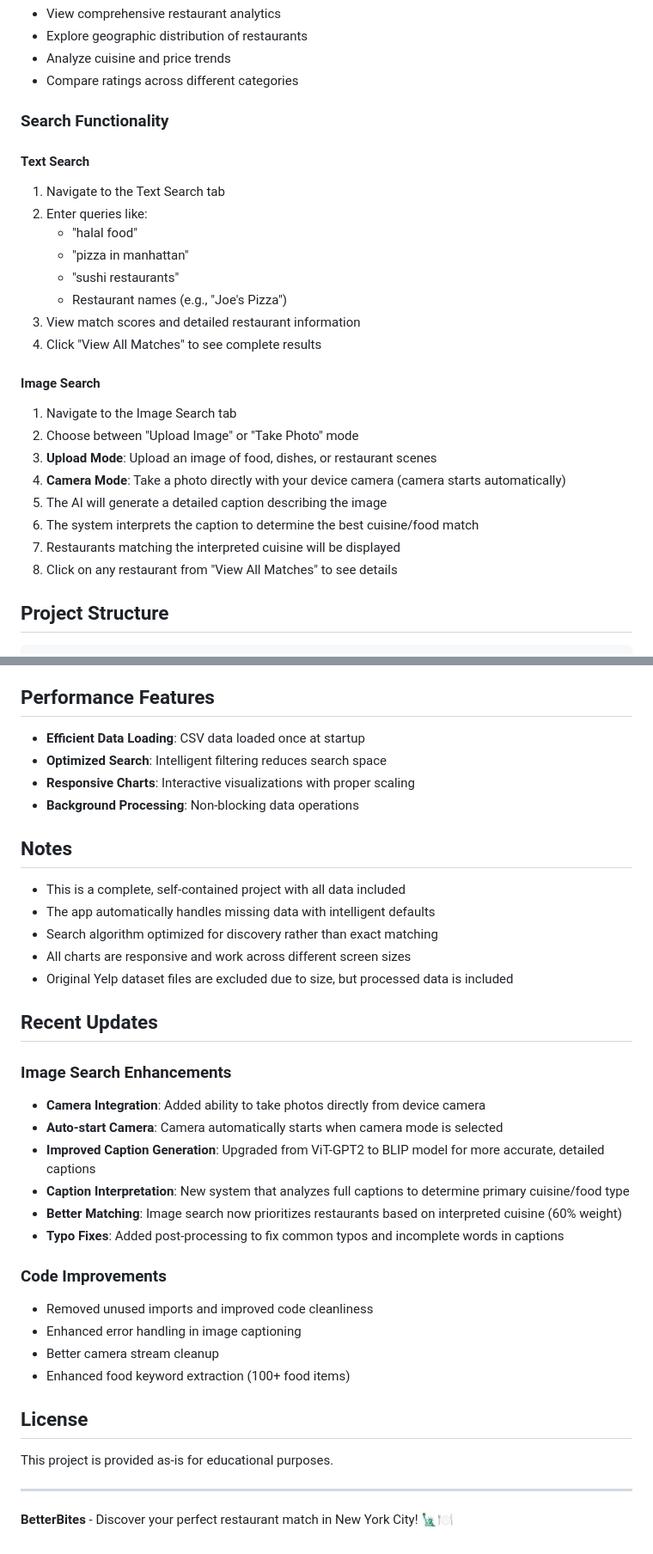
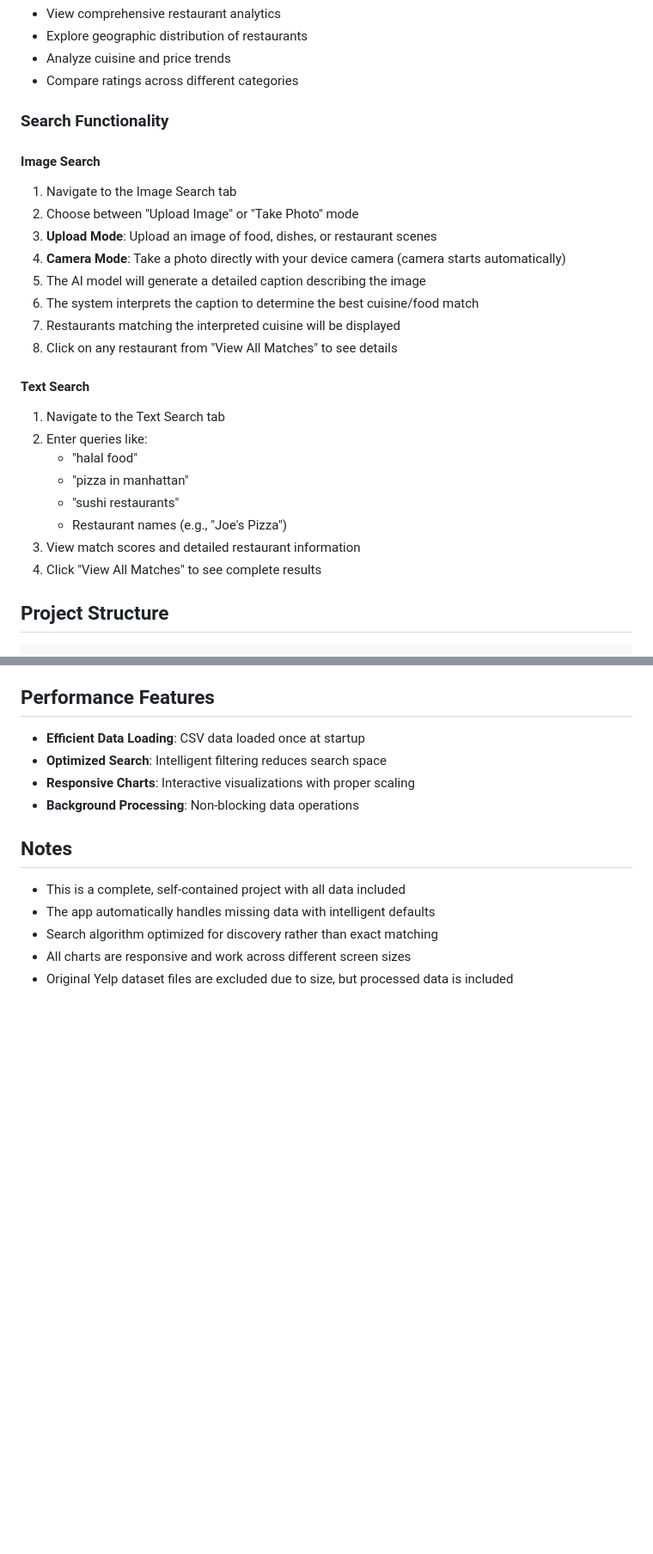
Before and after one commit to Faraj11/CTP-Fall-2025-Project, a Markdown page: README.md, 2 parts joined by grey strips. Shown: that part at 86% size. Drawn GitHub-style; blank space fills up the shorter version.

```diff
--- a/README.md
+++ b/README.md
@@ -87,6 +69,16 @@ This repository includes the processed NYC restaurant data (`nyc_restaurants_mer
 
 ### Search Functionality
 
+#### Image Search
+1. Navigate to the Image Search tab
+2. Choose between "Upload Image" or "Take Photo" mode
+3. **Upload Mode**: Upload an image of food, dishes, or restaurant scenes
+4. **Camera Mode**: Take a photo directly with your device camera (camera starts automatically)
+5. The AI model will generate a detailed caption describing the image
+6. The system interprets the caption to determine the best cuisine/food match
+7. Restaurants matching the interpreted cuisine will be displayed
+8. Click on any restaurant from "View All Matches" to see details
+
 #### Text Search
 1. Navigate to the Text Search tab
 2. Enter queries like:
@@ -96,16 +88,6 @@ This repository includes the processed NYC restaurant data (`nyc_restaurants_mer
    - Restaurant names (e.g., "Joe's Pizza")
 3. View match scores and detailed restaurant information
 4. Click "View All Matches" to see complete results
-
-#### Image Search
-1. Navigate to the Image Search tab
-2. Choose between "Upload Image" or "Take Photo" mode
-3. **Upload Mode**: Upload an image of food, dishes, or restaurant scenes
-4. **Camera Mode**: Take a photo directly with your device camera (camera starts automatically)
-5. The AI will generate a detailed caption describing the image
-6. The system interprets the caption to determine the best cuisine/food match
-7. Restaurants matching the interpreted cuisine will be displayed
-8. Click on any restaurant from "View All Matches" to see details
 
 ## Project Structure
 
@@ -279,27 +261,3 @@ Pillow>=10.0.0
 - Search algorithm optimized for discovery rather than exact matching
 - All charts are responsive and work across different screen sizes
 - Original Yelp dataset files are excluded due to size, but processed data is included
-
-## Recent Updates
-
-### Image Search Enhancements
-- **Camera Integration**: Added ability to take photos directly from device camera
-- **Auto-start Camera**: Camera automatically starts when camera mode is selected
-- **Improved Caption Generation**: Upgraded from ViT-GPT2 to BLIP model for more accurate, detailed captions
-- **Caption Interpretation**: New system that analyzes full captions to determine primary cuisine/food type
-- **Better Matching**: Image search now prioritizes restaurants based on interpreted cuisine (60% weight)
-- **Typo Fixes**: Added post-processing to fix common typos and incomplete words in captions
-
-### Code Improvements
-- Removed unused imports and improved code cleanliness
-- Enhanced error handling in image captioning
-- Better camera stream cleanup
-- Enhanced food keyword extraction (100+ food items)
-
-## License
-
-This project is provided as-is for educational purposes.
-
----
-
-**BetterBites** - Discover your perfect restaurant match in New York City! 🗽🍽️
```
Also changed, not shown: other parts of README.md (+24 -42 lines).
